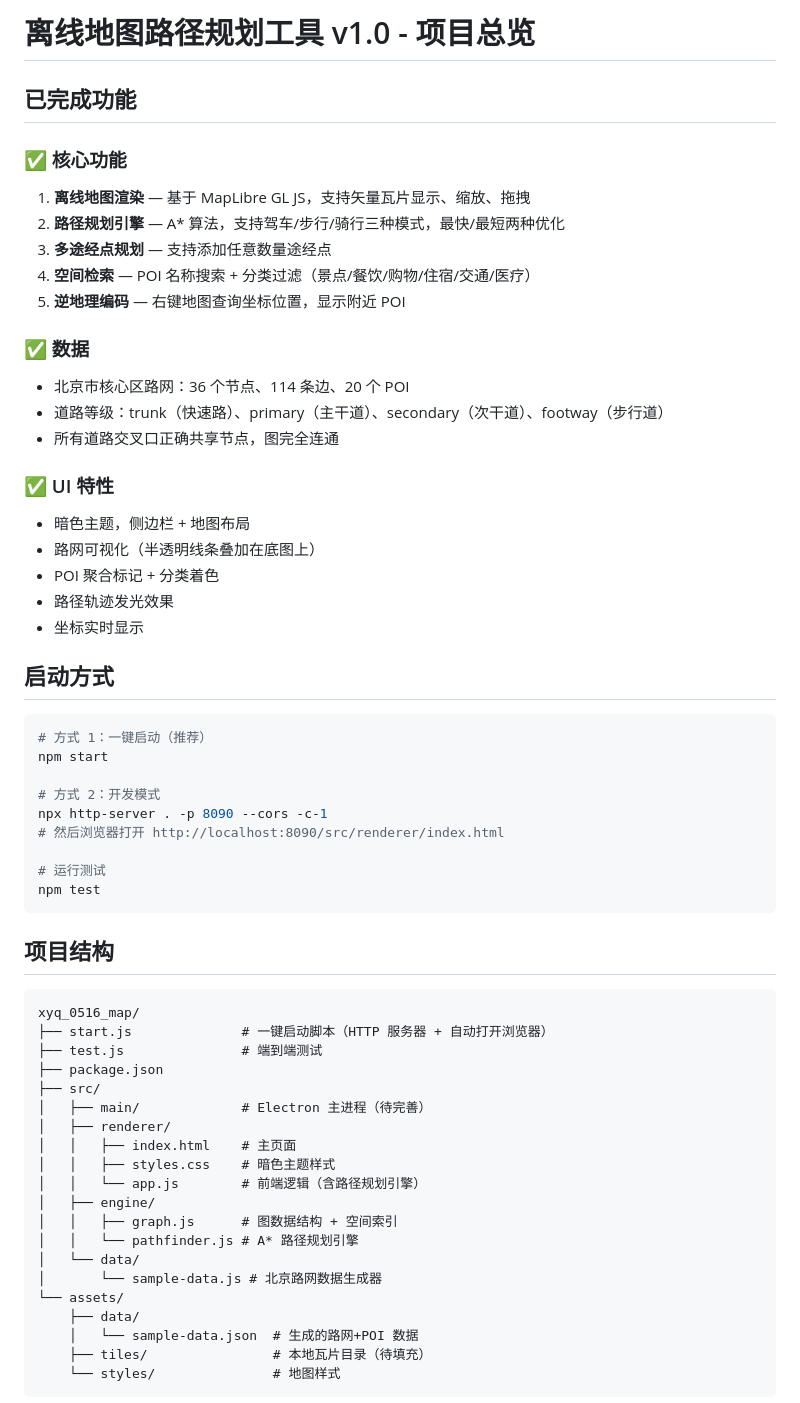
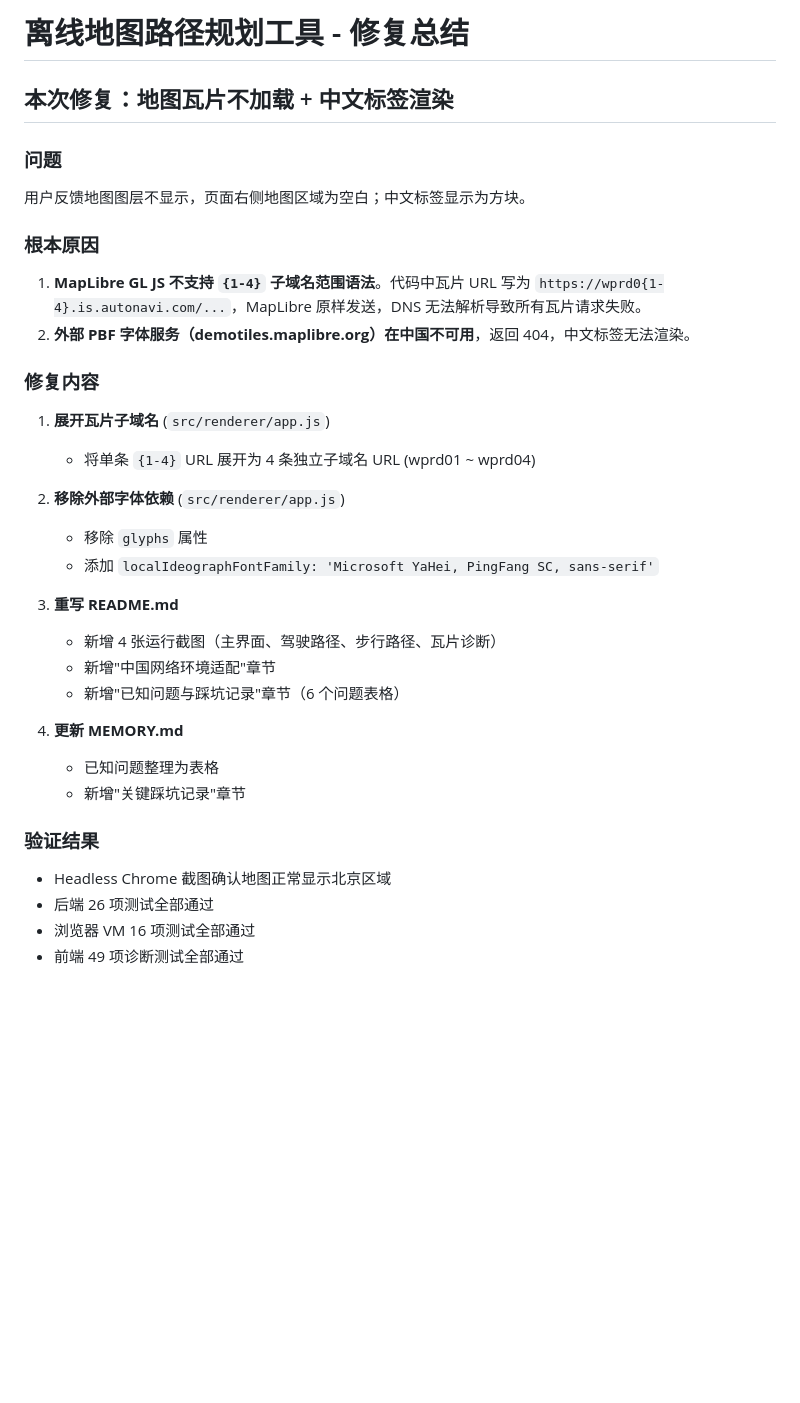
Before and after one commit to desity181/0516_map, a Markdown page: overview.md, the part around the change printed below. GitHub-like rendering; blank space fills up the shorter version.

````diff
--- a/overview.md
+++ b/overview.md
@@ -1,62 +1,35 @@
-# 离线地图路径规划工具 v1.0 - 项目总览
+# 离线地图路径规划工具 - 修复总结
 
-## 已完成功能
+## 本次修复：地图瓦片不加载 + 中文标签渲染
 
-### ✅ 核心功能
-1. **离线地图渲染** — 基于 MapLibre GL JS，支持矢量瓦片显示、缩放、拖拽
-2. **路径规划引擎** — A* 算法，支持驾车/步行/骑行三种模式，最快/最短两种优化
-3. **多途经点规划** — 支持添加任意数量途经点
-4. **空间检索** — POI 名称搜索 + 分类过滤（景点/餐饮/购物/住宿/交通/医疗）
-5. **逆地理编码** — 右键地图查询坐标位置，显示附近 POI
+### 问题
+用户反馈地图图层不显示，页面右侧地图区域为空白；中文标签显示为方块。
 
-### ✅ 数据
-- 北京市核心区路网：36 个节点、114 条边、20 个 POI
-- 道路等级：trunk（快速路）、primary（主干道）、secondary（次干道）、footway（步行道）
-- 所有道路交叉口正确共享节点，图完全连通
+### 根本原因
+1. **MapLibre GL JS 不支持 `{1-4}` 子域名范围语法**。代码中瓦片 URL 写为 `https://wprd0{1-4}.is.autonavi.com/...`，MapLibre 原样发送，DNS 无法解析导致所有瓦片请求失败。
+2. **外部 PBF 字体服务（demotiles.maplibre.org）在中国不可用**，返回 404，中文标签无法渲染。
 
-### ✅ UI 特性
-- 暗色主题，侧边栏 + 地图布局
-- 路网可视化（半透明线条叠加在底图上）
-- POI 聚合标记 + 分类着色
-- 路径轨迹发光效果
-- 坐标实时显示
+### 修复内容
 
-## 启动方式
+1. **展开瓦片子域名** (`src/renderer/app.js`)
+   - 将单条 `{1-4}` URL 展开为 4 条独立子域名 URL (wprd01 ~ wprd04)
 
-```bash
-# 方式 1：一键启动（推荐）
-npm start
+2. **移除外部字体依赖** (`src/renderer/app.js`)
+   - 移除 `glyphs` 属性
+   - 添加 `localIdeographFontFamily: 'Microsoft YaHei, PingFang SC, sans-serif'`
 
-# 方式 2：开发模式
-npx http-server . -p 8090 --cors -c-1
-# 然后浏览器打开 http://localhost:8090/src/renderer/index.html
+3. **重写 README.md**
+   - 新增 4 张运行截图（主界面、驾驶路径、步行路径、瓦片诊断）
+   - 新增"中国网络环境适配"章节
+   - 新增"已知问题与踩坑记录"章节（6 个问题表格）
 
-# 运行测试
-npm test
-```
+4. **更新 MEMORY.md**
+   - 已知问题整理为表格
+   - 新增"关键踩坑记录"章节
 
-## 项目结构
+### 验证结果
+- Headless Chrome 截图确认地图正常显示北京区域
+- 后端 26 项测试全部通过
+- 浏览器 VM 16 项测试全部通过
+- 前端 49 项诊断测试全部通过
 
-```
-xyq_0516_map/
-├── start.js              # 一键启动脚本（HTTP 服务器 + 自动打开浏览器）
-├── test.js               # 端到端测试
-├── package.json
-├── src/
-│   ├── main/             # Electron 主进程（待完善）
-│   ├── renderer/
-│   │   ├── index.html    # 主页面
-│   │   ├── styles.css    # 暗色主题样式
-│   │   └── app.js        # 前端逻辑（含路径规划引擎）
-│   ├── engine/
-│   │   ├── graph.js      # 图数据结构 + 空间索引
-│   │   └── pathfinder.js # A* 路径规划引擎
-│   └── data/
-│       └── sample-data.js # 北京路网数据生成器
-└── assets/
-    ├── data/
-    │   └── sample-data.json  # 生成的路网+POI 数据
-    ├── tiles/                # 本地瓦片目录（待填充）
-    └── styles/               # 地图样式
-```
-
````
Also changed, not shown: other parts of overview.md (+3 -18 lines), README.md (+60 -24 lines), demo/map-main2.png (added), 12 other files.
